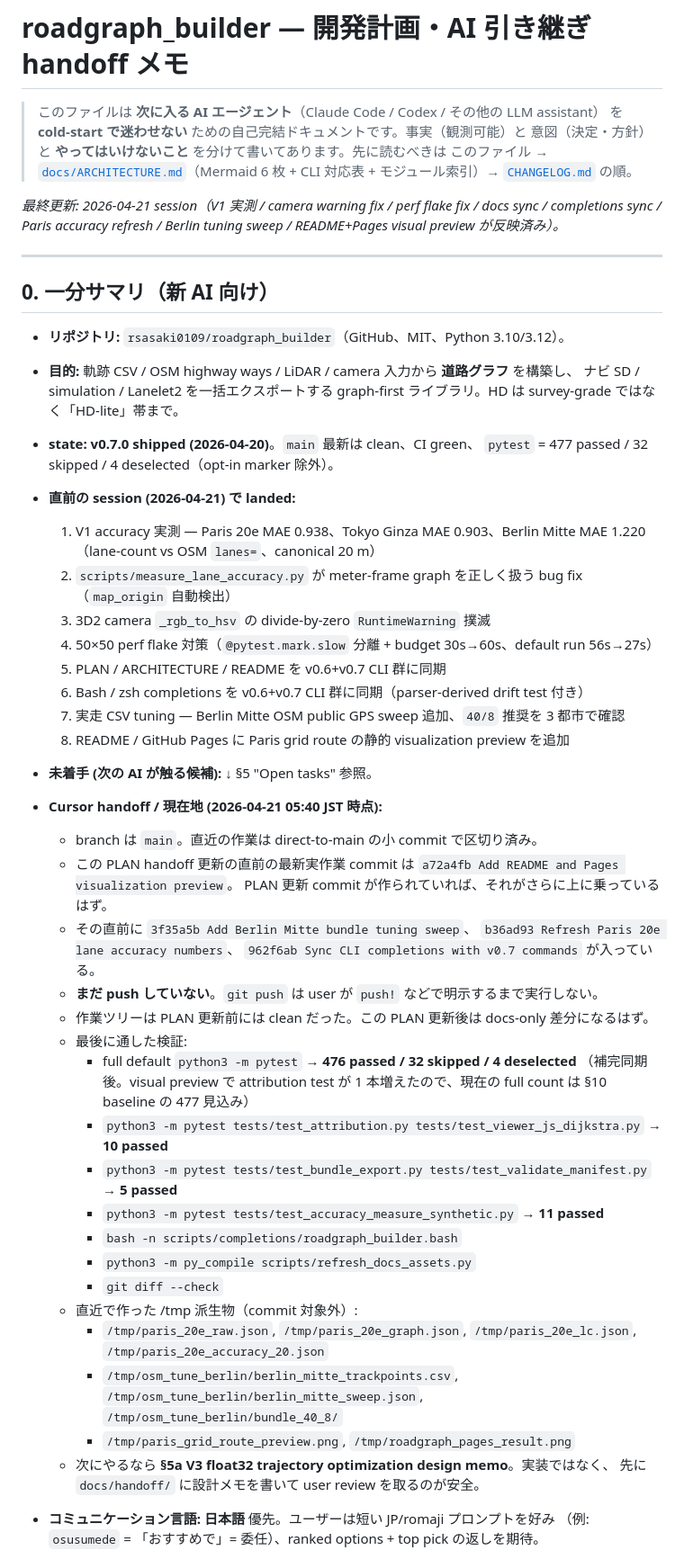
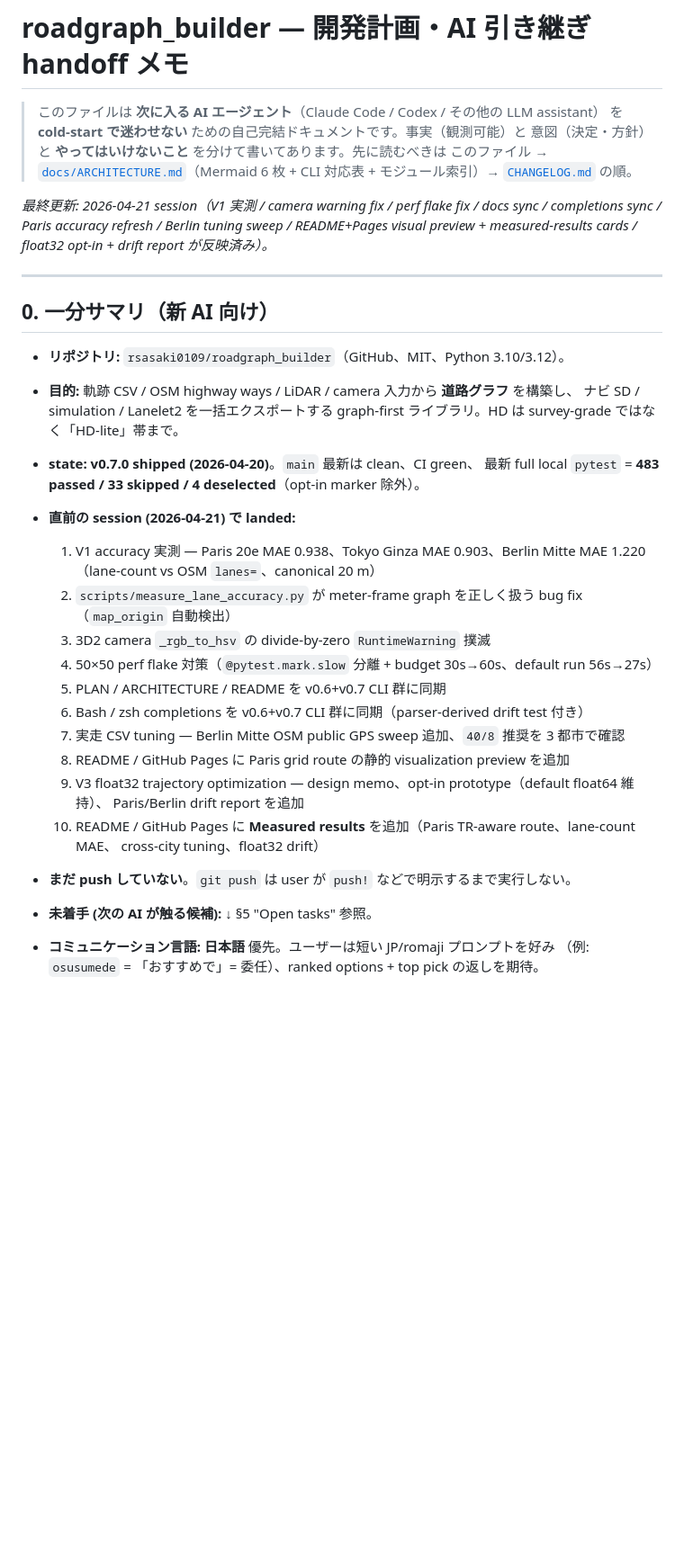
Before and after one commit to rsasaki0109/roadgraph_builder, a Markdown page: docs/PLAN.md, the part around one of its changes. Shown at 90% size. Drawn GitHub-style; blank space fills up the shorter version.

Commit message:
Update PLAN after measured docs polish
Refresh the handoff summary with the float32 prototype and drift report, measured-results README and Pages cards, latest full pytest count, and current next-task options. Remove the stale Cursor handoff block now that the work has landed.

```diff
--- a/docs/PLAN.md
+++ b/docs/PLAN.md
@@ -6,7 +6,7 @@
 > このファイル → [`docs/ARCHITECTURE.md`](./ARCHITECTURE.md)（Mermaid 6 枚 + CLI 対応表 +
 > モジュール索引）→ [`CHANGELOG.md`](../CHANGELOG.md) の順。
 
-*最終更新: 2026-04-21 session（V1 実測 / camera warning fix / perf flake fix / docs sync / completions sync / Paris accuracy refresh / Berlin tuning sweep / README+Pages visual preview が反映済み）。*
+*最終更新: 2026-04-21 session（V1 実測 / camera warning fix / perf flake fix / docs sync / completions sync / Paris accuracy refresh / Berlin tuning sweep / README+Pages visual preview + measured-results cards / float32 opt-in + drift report が反映済み）。*
 
 ---
 
@@ -17,7 +17,7 @@
   ナビ SD / simulation / Lanelet2 を一括エクスポートする graph-first ライブラリ。HD は
   survey-grade ではなく「HD-lite」帯まで。
 - **state:** **v0.7.0 shipped (2026-04-20)**。`main` 最新は clean、CI green、
-  `pytest` = 477 passed / 32 skipped / 4 deselected（opt-in marker 除外）。
+  最新 full local `pytest` = **483 passed / 33 skipped / 4 deselected**（opt-in marker 除外）。
 - **直前の session (2026-04-21) で landed:**
   1. V1 accuracy 実測 — Paris 20e MAE 0.938、Tokyo Ginza MAE 0.903、Berlin Mitte MAE 1.220（lane-count vs OSM `lanes=`、canonical 20 m）
   2. `scripts/measure_lane_accuracy.py` が meter-frame graph を正しく扱う bug fix（`map_origin` 自動検出）
@@ -27,37 +27,12 @@
   6. Bash / zsh completions を v0.6+v0.7 CLI 群に同期（parser-derived drift test 付き）
   7. 実走 CSV tuning — Berlin Mitte OSM public GPS sweep 追加、`40/8` 推奨を 3 都市で確認
   8. README / GitHub Pages に Paris grid route の静的 visualization preview を追加
+  9. V3 float32 trajectory optimization — design memo、opt-in prototype（default float64 維持）、
+     Paris/Berlin drift report を追加
+  10. README / GitHub Pages に **Measured results** を追加（Paris TR-aware route、lane-count MAE、
+      cross-city tuning、float32 drift）
+- **まだ push していない**。`git push` は user が `push!` などで明示するまで実行しない。
 - **未着手 (次の AI が触る候補):** ↓ §5 "Open tasks" 参照。
-
-- **Cursor handoff / 現在地 (2026-04-21 05:40 JST 時点):**
-  - branch は `main`。直近の作業は direct-to-main の小 commit で区切り済み。
-  - この PLAN handoff 更新の直前の最新実作業 commit は
-    `a72a4fb Add README and Pages visualization preview`。
-    PLAN 更新 commit が作られていれば、それがさらに上に乗っているはず。
-  - その直前に `3f35a5b Add Berlin Mitte bundle tuning sweep`、
-    `b36ad93 Refresh Paris 20e lane accuracy numbers`、
-    `962f6ab Sync CLI completions with v0.7 commands` が入っている。
-  - **まだ push していない**。`git push` は user が `push!` などで明示するまで実行しない。
-  - 作業ツリーは PLAN 更新前には clean だった。この PLAN 更新後は docs-only 差分になるはず。
-  - 最後に通した検証:
-    - full default `python3 -m pytest` → **476 passed / 32 skipped / 4 deselected**
-      （補完同期後。visual preview で attribution test が 1 本増えたので、現在の full count は
-      §10 baseline の 477 見込み）
-    - `python3 -m pytest tests/test_attribution.py tests/test_viewer_js_dijkstra.py` → **10 passed**
-    - `python3 -m pytest tests/test_bundle_export.py tests/test_validate_manifest.py` → **5 passed**
-    - `python3 -m pytest tests/test_accuracy_measure_synthetic.py` → **11 passed**
-    - `bash -n scripts/completions/roadgraph_builder.bash`
-    - `python3 -m py_compile scripts/refresh_docs_assets.py`
-    - `git diff --check`
-  - 直近で作った /tmp 派生物（commit 対象外）:
-    - `/tmp/paris_20e_raw.json`, `/tmp/paris_20e_graph.json`, `/tmp/paris_20e_lc.json`,
-      `/tmp/paris_20e_accuracy_20.json`
-    - `/tmp/osm_tune_berlin/berlin_mitte_trackpoints.csv`,
-      `/tmp/osm_tune_berlin/berlin_mitte_sweep.json`,
-      `/tmp/osm_tune_berlin/bundle_40_8/`
-    - `/tmp/paris_grid_route_preview.png`, `/tmp/roadgraph_pages_result.png`
-  - 次にやるなら **§5a V3 float32 trajectory optimization design memo**。実装ではなく、
-    先に `docs/handoff/` に設計メモを書いて user review を取るのが安全。
 
 - **コミュニケーション言語:** **日本語** 優先。ユーザーは短い JP/romaji プロンプトを好み
   （例: `osusumede` = 「おすすめで」= 委任）、ranked options + top pick の返しを期待。
```
Also changed, not shown: other parts of docs/PLAN.md (+17 -2 lines).
